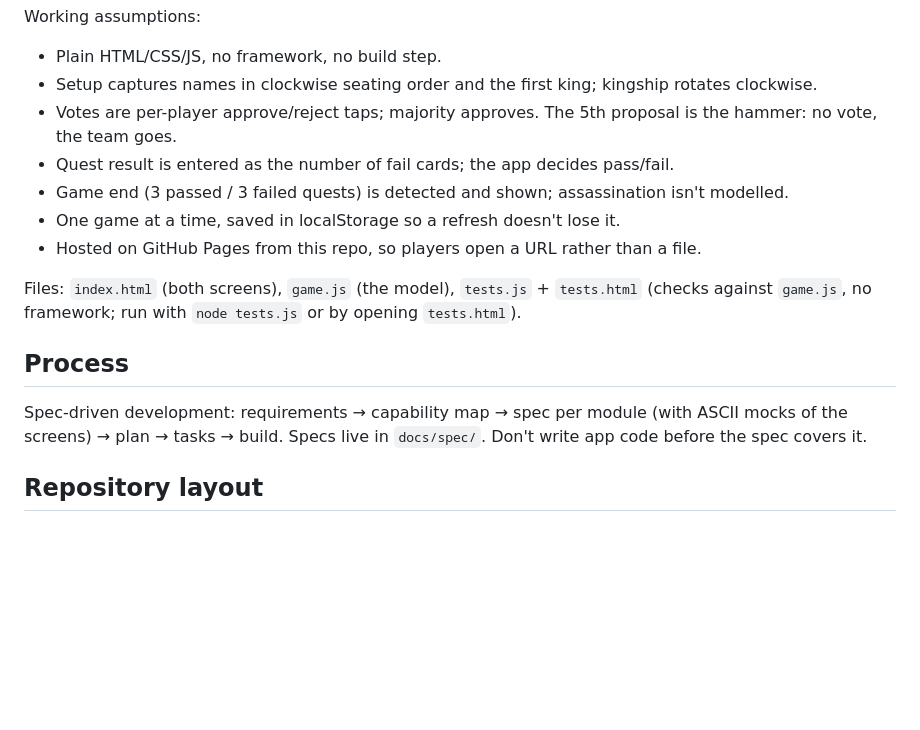
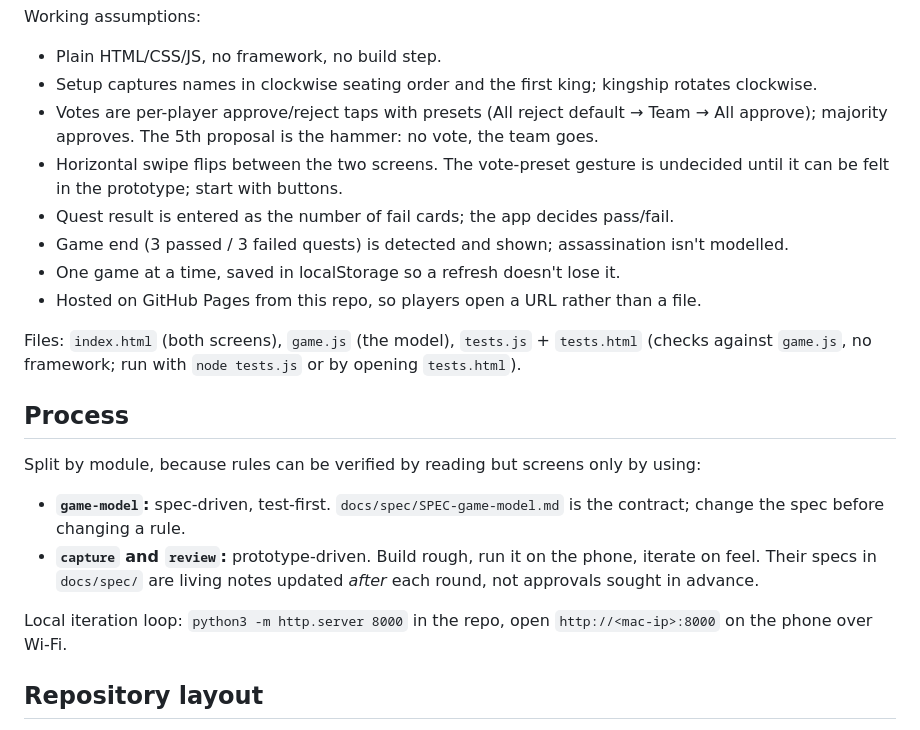
Before and after one commit to hw55/THavalon-tracker, a Markdown page: CLAUDE.md, the part around the change. Drawn GitHub-style; blank space fills up the shorter version.

```diff
--- a/CLAUDE.md
+++ b/CLAUDE.md
@@ -31,7 +31,8 @@ Three modules, built in this order:
 Working assumptions:
 - Plain HTML/CSS/JS, no framework, no build step.
 - Setup captures names in clockwise seating order and the first king; kingship rotates clockwise.
-- Votes are per-player approve/reject taps; majority approves. The 5th proposal is the hammer: no vote, the team goes.
+- Votes are per-player approve/reject taps with presets (All reject default → Team → All approve); majority approves. The 5th proposal is the hammer: no vote, the team goes.
+- Horizontal swipe flips between the two screens. The vote-preset gesture is undecided until it can be felt in the prototype; start with buttons.
 - Quest result is entered as the number of fail cards; the app decides pass/fail.
 - Game end (3 passed / 3 failed quests) is detected and shown; assassination isn't modelled.
 - One game at a time, saved in localStorage so a refresh doesn't lose it.
@@ -41,7 +42,12 @@ Files: `index.html` (both screens), `game.js` (the model), `tests.js` + `tests.h
 
 ## Process
 
-Spec-driven development: requirements → capability map → spec per module (with ASCII mocks of the screens) → plan → tasks → build. Specs live in `docs/spec/`. Don't write app code before the spec covers it.
+Split by module, because rules can be verified by reading but screens only by using:
+
+- **`game-model`:** spec-driven, test-first. `docs/spec/SPEC-game-model.md` is the contract; change the spec before changing a rule.
+- **`capture` and `review`:** prototype-driven. Build rough, run it on the phone, iterate on feel. Their specs in `docs/spec/` are living notes updated *after* each round, not approvals sought in advance.
+
+Local iteration loop: `python3 -m http.server 8000` in the repo, open `http://<mac-ip>:8000` on the phone over Wi-Fi.
 
 ## Repository layout
 
```
Also changed, not shown: docs/worklog.md (+4 -3 lines).
